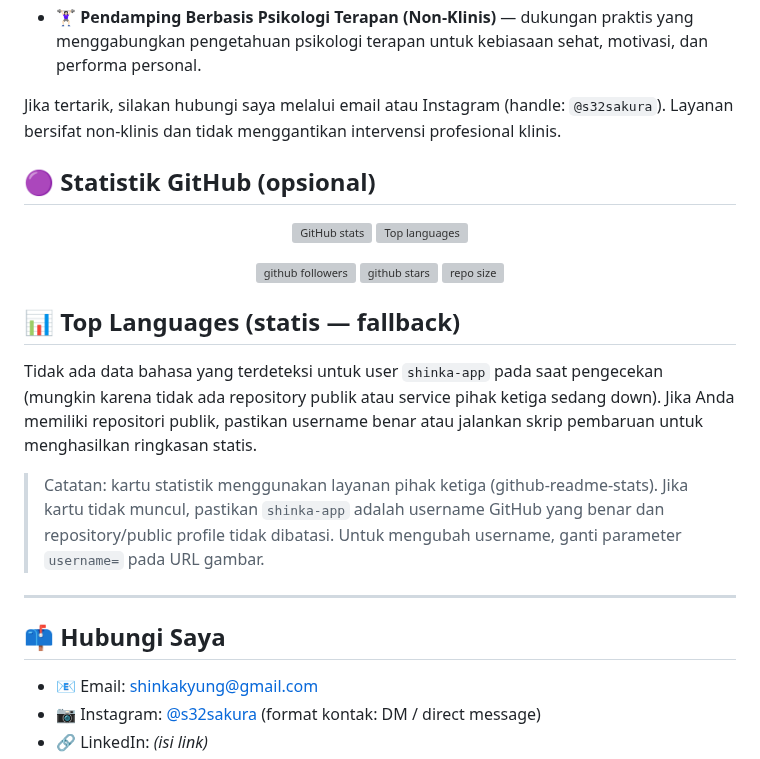
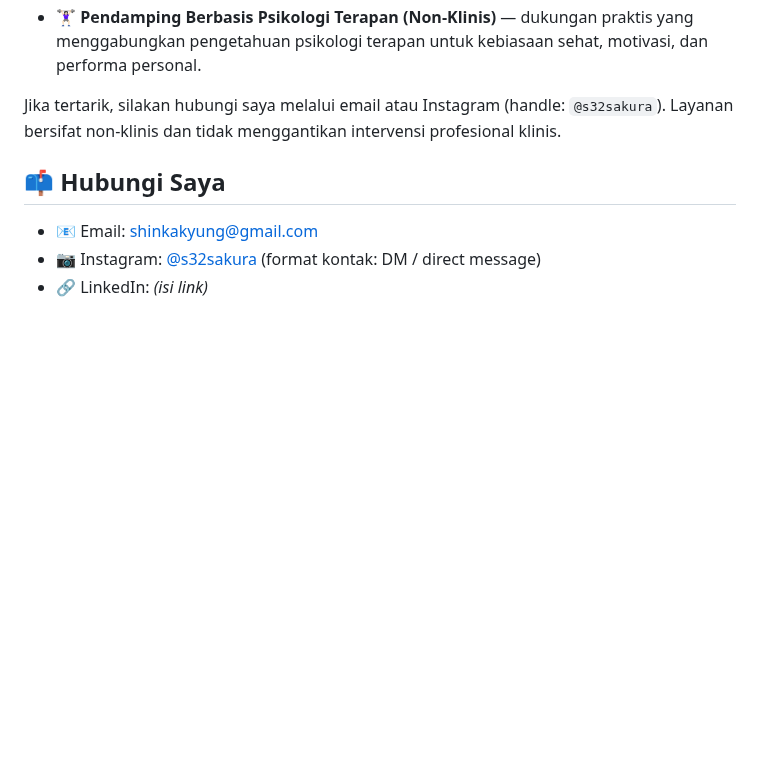
Before and after one commit to shinka-app/shinka-app, a Markdown page: README.md, the part around the change. Drawn GitHub-style; blank space fills up the shorter version; grey boxes are pictures that could not be loaded.

Commit message:
Remove optional GitHub stats and top languages section from README

```diff
--- a/README.md
+++ b/README.md
@@ -83,35 +83,6 @@ Di samping studi, saya membuka beberapa jasa pendampingan psikologis berbasis pe
 
 Jika tertarik, silakan hubungi saya melalui email atau Instagram (handle: `@s32sakura`). Layanan bersifat non-klinis dan tidak menggantikan intervensi profesional klinis.
 
-
-## 🟣 **Statistik GitHub (opsional)**
-<p align="center">
-  <!-- Main GitHub stats card (use a supported theme) -->
-  <img height="160" src="https://github-readme-stats.vercel.app/api?username=shinka-app&show_icons=true&count_private=true&theme=dark" alt="GitHub stats" />
-  <!-- Top languages (compact) -->
-  <img height="160" src="https://github-readme-stats.vercel.app/api/top-langs/?username=shinka-app&layout=compact&theme=dark" alt="Top languages" />
-</p>
-
-<p align="center">
-  <!-- Fallback badges (followers, repos, stars) -->
-  <img src="https://img.shields.io/github/followers/shinka-app?style=social" alt="github followers" />
-  <img src="https://img.shields.io/github/stars/shinka-app?style=social" alt="github stars" />
-  <img src="https://img.shields.io/github/repo-size/shinka-app?style=flat" alt="repo size" />
-</p>
-
-
-## 📊 Top Languages (statis — fallback)
-
-<!-- Generated fallback: use this when the github-readme-stats service is unavailable -->
-
-Tidak ada data bahasa yang terdeteksi untuk user `shinka-app` pada saat pengecekan (mungkin karena tidak ada repository publik atau service pihak ketiga sedang down). Jika Anda memiliki repositori publik, pastikan username benar atau jalankan skrip pembaruan untuk menghasilkan ringkasan statis.
-
-<!-- End fallback -->
-
-> Catatan: kartu statistik menggunakan layanan pihak ketiga (github-readme-stats). Jika kartu tidak muncul, pastikan `shinka-app` adalah username GitHub yang benar dan repository/public profile tidak dibatasi. Untuk mengubah username, ganti parameter `username=` pada URL gambar.
-
----
-
 ## 📫 **Hubungi Saya**
 - 📧 Email: <a href="mailto:shinkakyung@gmail.com">shinkakyung@gmail.com</a>
 - 📷 Instagram: <a href="https://www.instagram.com/s32sakura" target="_blank">@s32sakura</a> (format kontak: DM / direct message)
```
